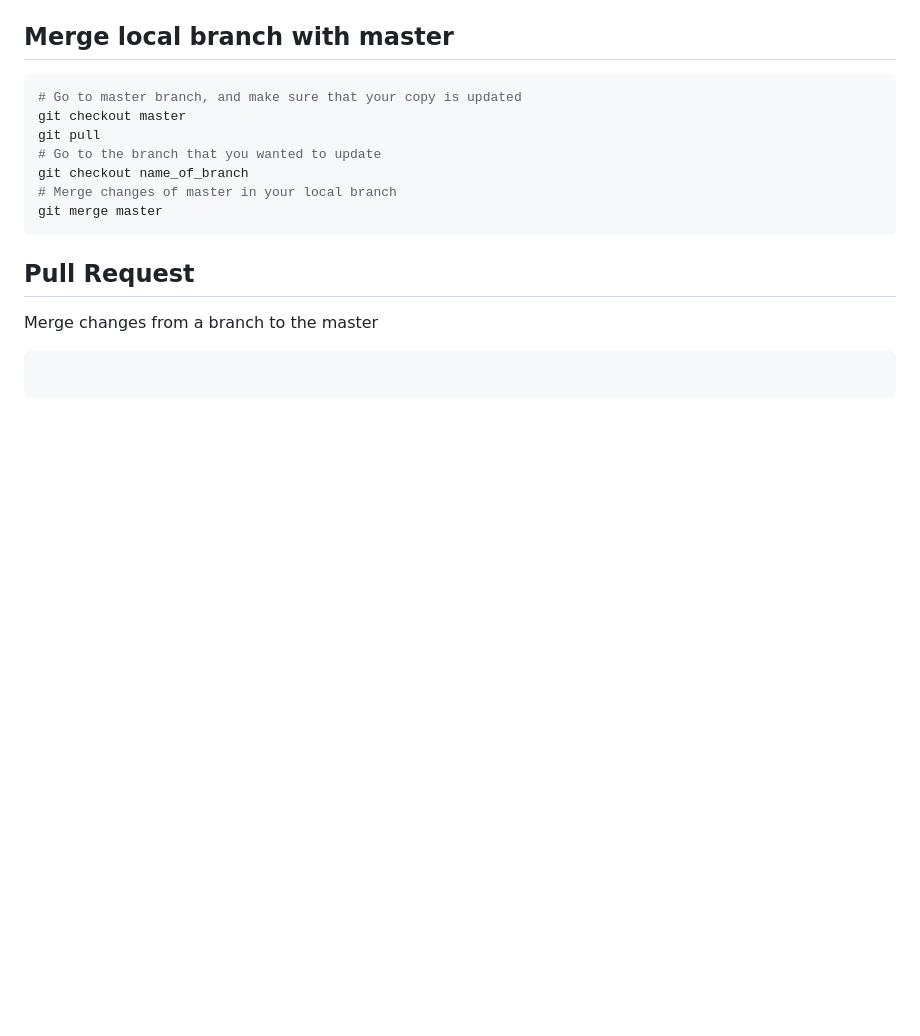
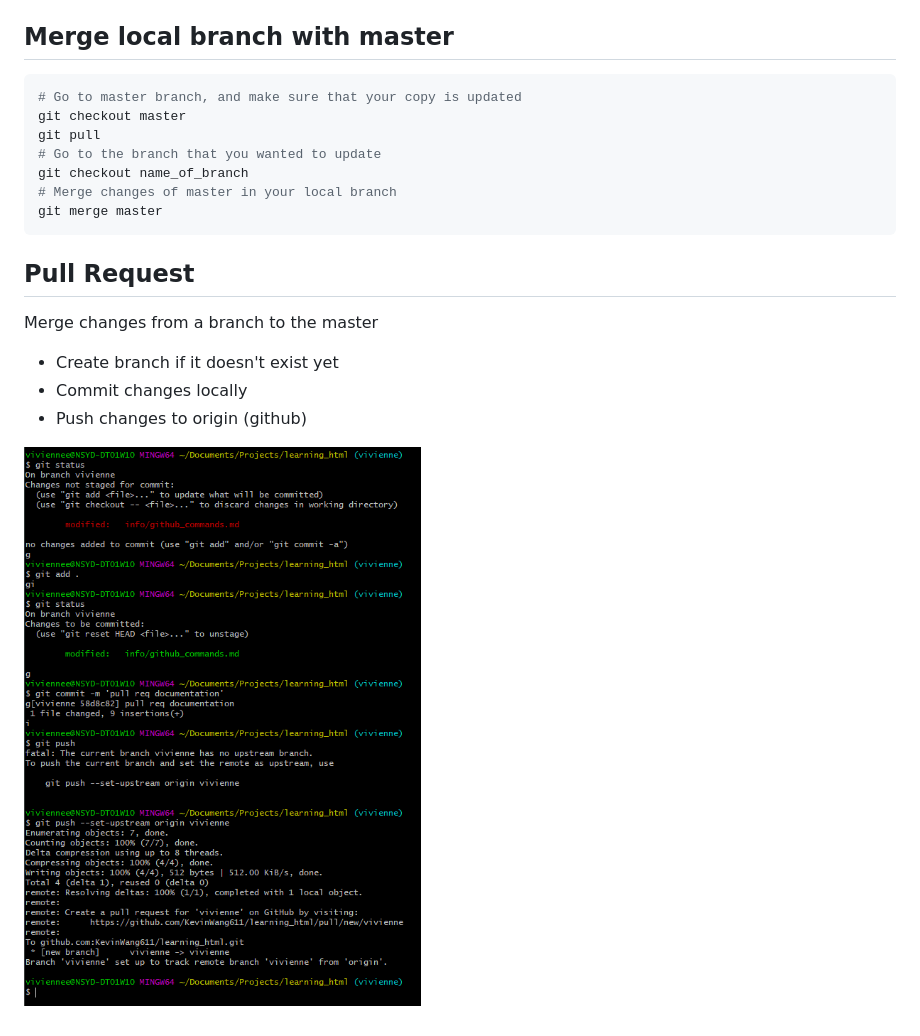
Before and after one commit to KevinWang611/learning_html, a Markdown page: info/github_commands.md, the part around the change. GitHub-like rendering; pictures changed too: info/image/pull_req_1.PNG (added); blank space fills up the shorter version.

Commit message:
add image 1

````diff
--- a/info/github_commands.md
+++ b/info/github_commands.md
@@ -39,6 +39,8 @@ git merge master
 
 Merge changes from a branch to the master
 
-```bash
+* Create branch if it doesn't exist yet
+* Commit changes locally
+* Push changes to origin (github)
 
-```
+![](image/pull_req_1.PNG)
````
